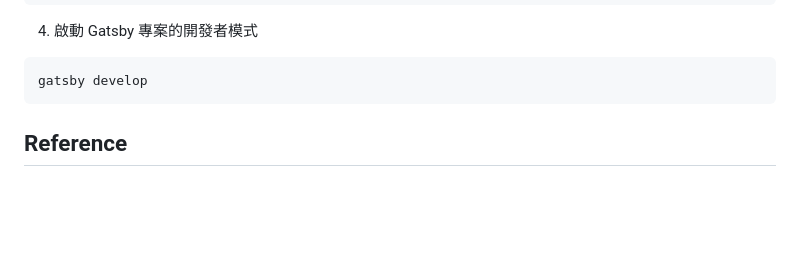
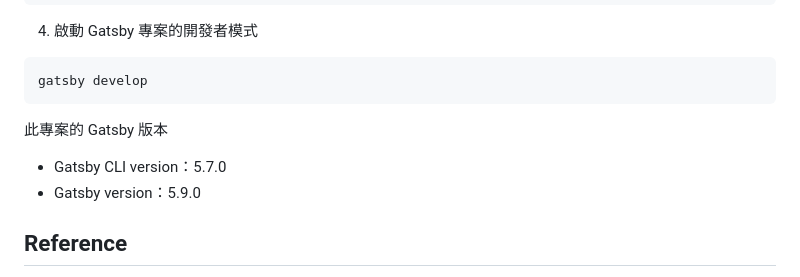
Before and after one commit to Yintc123/Gatsby, a Markdown page: README.md, the part around the change. Drawn GitHub-style; blank space fills up the shorter version.

Commit message:
Add Gatsby version.

````diff
--- a/README.md
+++ b/README.md
@@ -64,7 +64,9 @@ cd my-gatsby-site
 ```Shell
 gatsby develop
 ```
-
+此專案的 Gatsby 版本
+- Gatsby CLI version：5.7.0
+- Gatsby version：5.9.0
 ## Reference
 <ol>
     <li>https://www.gatsbyjs.com/docs</li>
````
